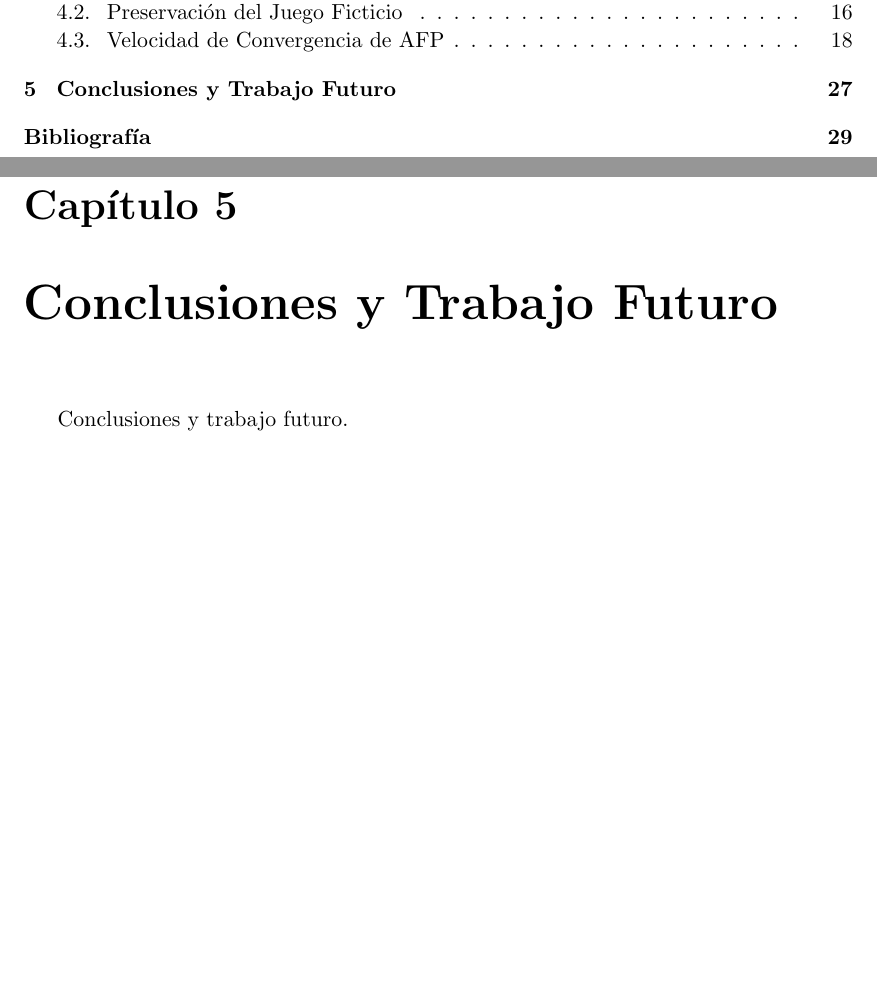
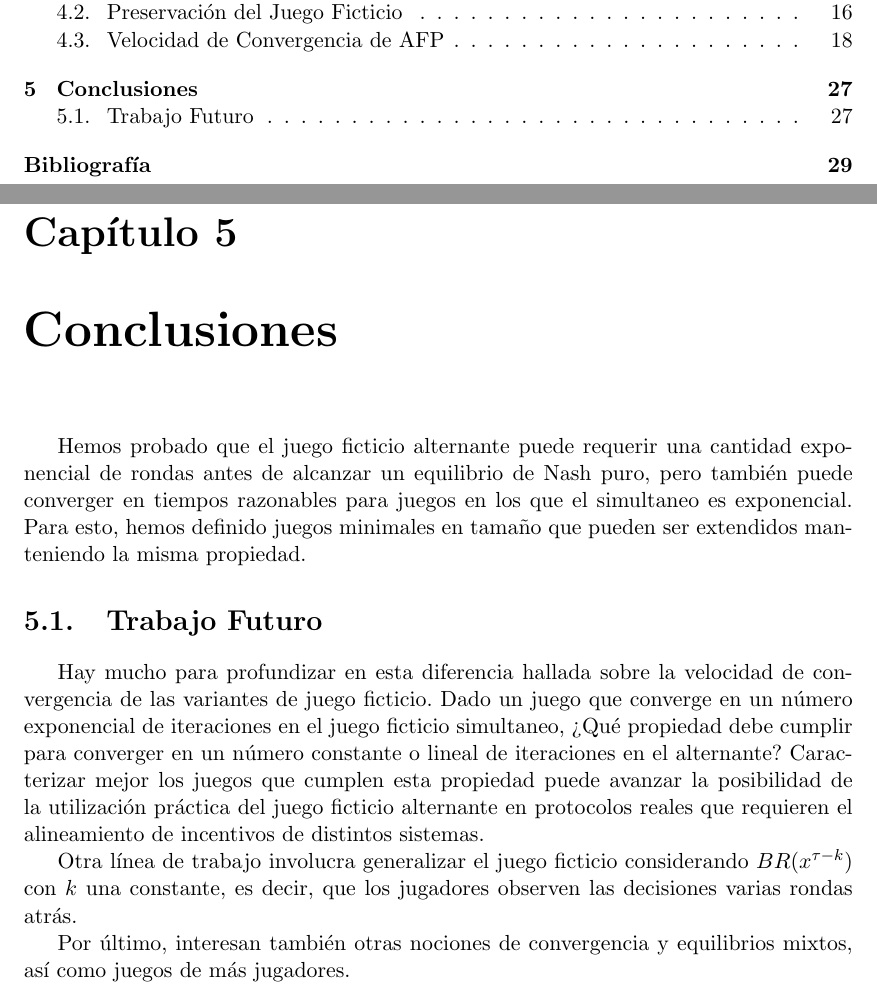
Before and after one commit to QPotato/TesinaWrite, a LaTeX thesis (Tesis.tex, which reads Capitulos/Chapter5.tex): two parts of pages 4 and 31 of 34, joined at a grey line, cut so that both start at the same text, the shorter picture padded with empty space. Compiled offline with pdfLaTeX.

Commit message:
Conclsuiones

```diff
--- a/Capitulos/Chapter5.tex
+++ b/Capitulos/Chapter5.tex
@@ -1,3 +1,11 @@
-\chapter{Conclusiones y Trabajo Futuro}  \label{cap:conc}
+\chapter{Conclusiones}  \label{cap:conclusiones}
 
-Conclusiones y trabajo futuro.
+Hemos probado que el juego ficticio alternante puede requerir una cantidad exponencial de rondas antes de alcanzar un equilibrio de Nash puro, pero también puede converger en tiempos razonables para juegos en los que el simultaneo es exponencial. Para esto, hemos definido juegos minimales en tamaño que pueden ser extendidos manteniendo la misma propiedad.
+
+\section{Trabajo Futuro}
+
+Hay mucho para profundizar en esta diferencia hallada sobre la velocidad de convergencia de las variantes de juego ficticio. Dado un juego que converge en un número exponencial de iteraciones en el juego ficticio simultaneo, ¿Qué propiedad debe cumplir para converger en un número constante o lineal de iteraciones en el alternante? Caracterizar mejor los juegos que cumplen esta propiedad puede avanzar la posibilidad de la utilización práctica del juego ficticio alternante en protocolos reales que requieren el alineamiento de incentivos de distintos sistemas.
+
+Otra línea de trabajo involucra generalizar el juego ficticio considerando $BR(x^{\tau-k})$ con $k$ una constante, es decir, que los jugadores observen las decisiones varias rondas atrás.
+
+Por último, interesan también otras nociones de convergencia y equilibrios mixtos, así como juegos de más jugadores.
```
